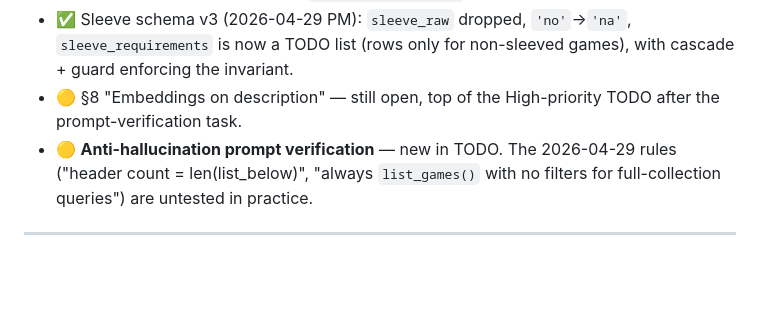
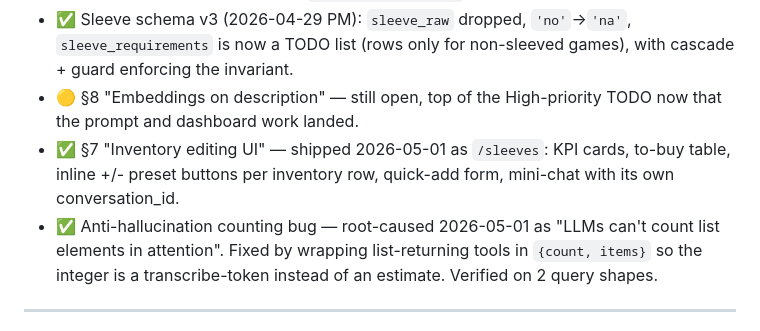
Before and after one commit to Raoolo/Boardy, a Markdown page: secondbrain/memo-boardy-future.md, the part around the change. GitHub-like rendering; blank space fills up the shorter version.

```diff
--- a/secondbrain/memo-boardy-future.md
+++ b/secondbrain/memo-boardy-future.md
@@ -32,10 +32,14 @@ This file captures ideas you've shared that are out of scope for the current bui
   `sleeve_requirements` is now a TODO list (rows only for non-sleeved games),
   with cascade + guard enforcing the invariant.
 - 🟡 §8 "Embeddings on description" — still open, top of the High-priority TODO
-  after the prompt-verification task.
-- 🟡 **Anti-hallucination prompt verification** — new in TODO. The 2026-04-29
-  rules ("header count = len(list_below)", "always `list_games()` with no
-  filters for full-collection queries") are untested in practice.
+  now that the prompt and dashboard work landed.
+- ✅ §7 "Inventory editing UI" — shipped 2026-05-01 as `/sleeves`: KPI cards,
+  to-buy table, inline +/- preset buttons per inventory row, quick-add
+  form, mini-chat with its own conversation_id.
+- ✅ Anti-hallucination counting bug — root-caused 2026-05-01 as
+  "LLMs can't count list elements in attention". Fixed by wrapping
+  list-returning tools in `{count, items}` so the integer is a
+  transcribe-token instead of an estimate. Verified on 2 query shapes.
 
 ---
 
```
Also changed, not shown: LEARNINGS.md (+48 -0 lines), TODO.md (+2 -1 lines).
